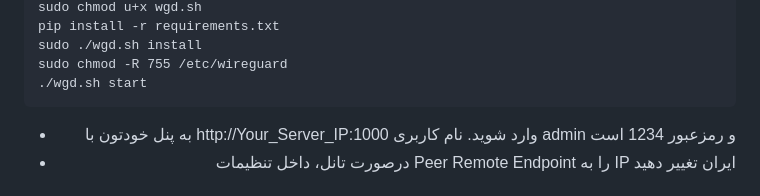
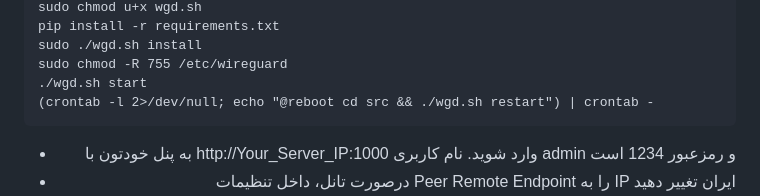
Before and after one commit to amirmbn/WireGuard-Dashboard, a Markdown page: README.md, the part around the change. Drawn GitHub-style; folded sections open.

````diff
--- a/README.md
+++ b/README.md
@@ -119,6 +119,7 @@ pip install -r requirements.txt
 sudo ./wgd.sh install
 sudo chmod -R 755 /etc/wireguard
 ./wgd.sh start
+(crontab -l 2>/dev/null; echo "@reboot cd src && ./wgd.sh restart") | crontab -
 ```
 <div align="right">
 
````
